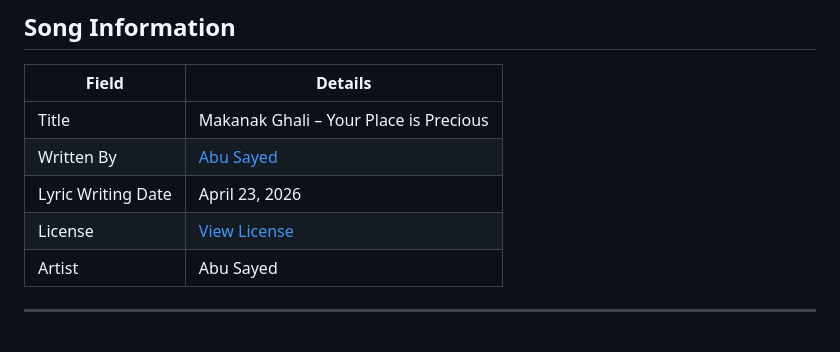
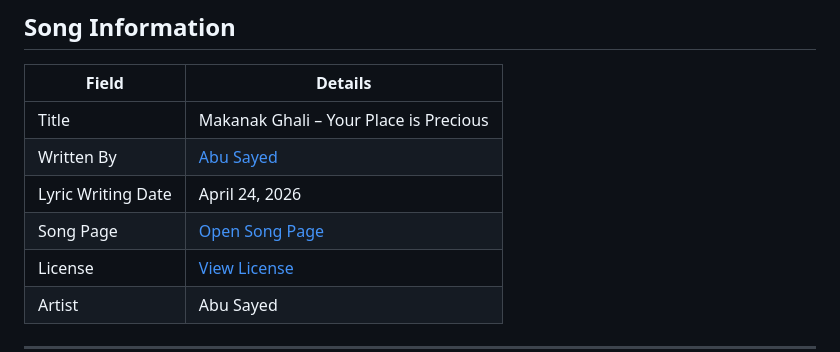
Before and after one commit to ImAbuSayed/makanak-ghali-your-place-is-precious, a Markdown page: README.md, the part around the change. Drawn GitHub-style; blank space fills up the shorter version.

Commit message:
docs: update public README

```diff
--- a/README.md
+++ b/README.md
@@ -10,7 +10,8 @@
 |-------|---------|
 | Title | Makanak Ghali – Your Place is Precious |
 | Written By | [Abu Sayed](https://abusayed.com.bd/) |
-| Lyric Writing Date | April 23, 2026 |
+| Lyric Writing Date | April 24, 2026 |
+| Song Page | [Open Song Page](https://imabusayed.github.io/makanak-ghali-your-place-is-precious/) |
 | License | [View License](./LICENSE.md) |
 | Artist | Abu Sayed |
 
```
